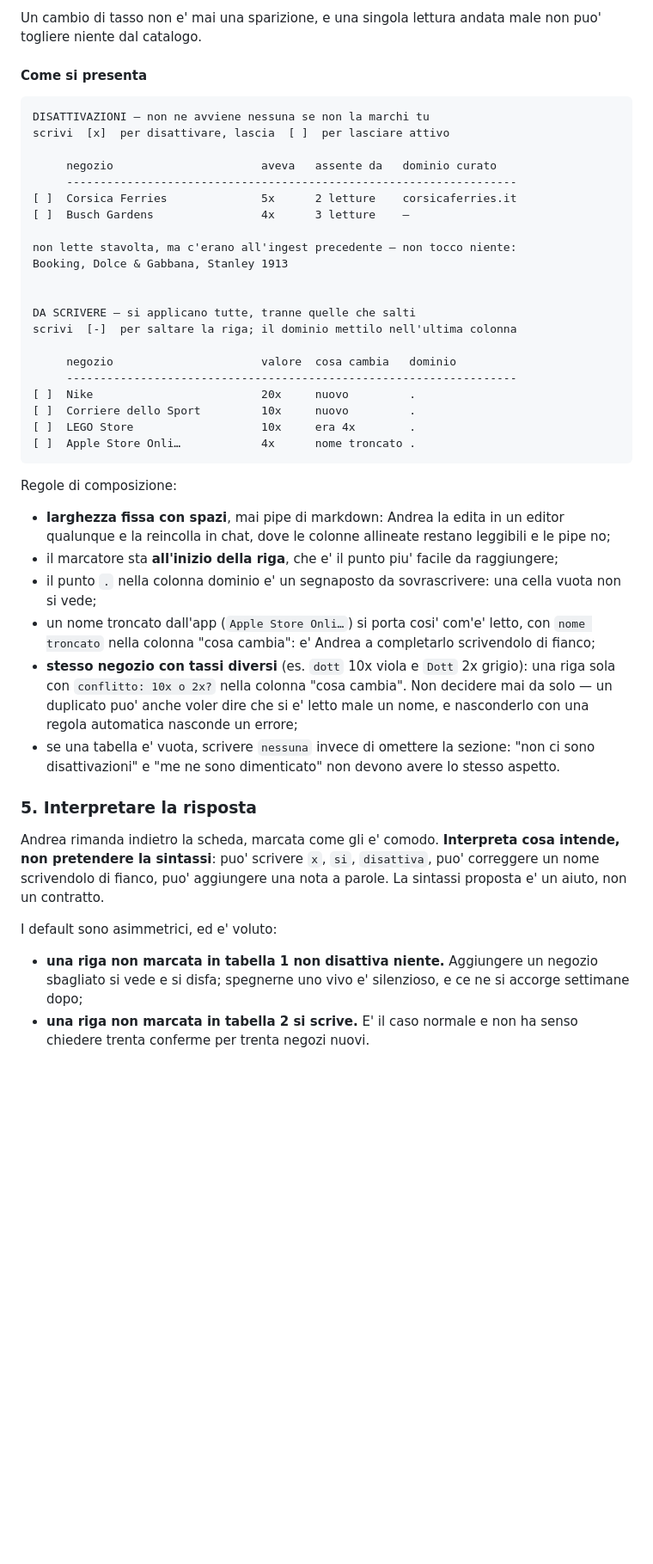
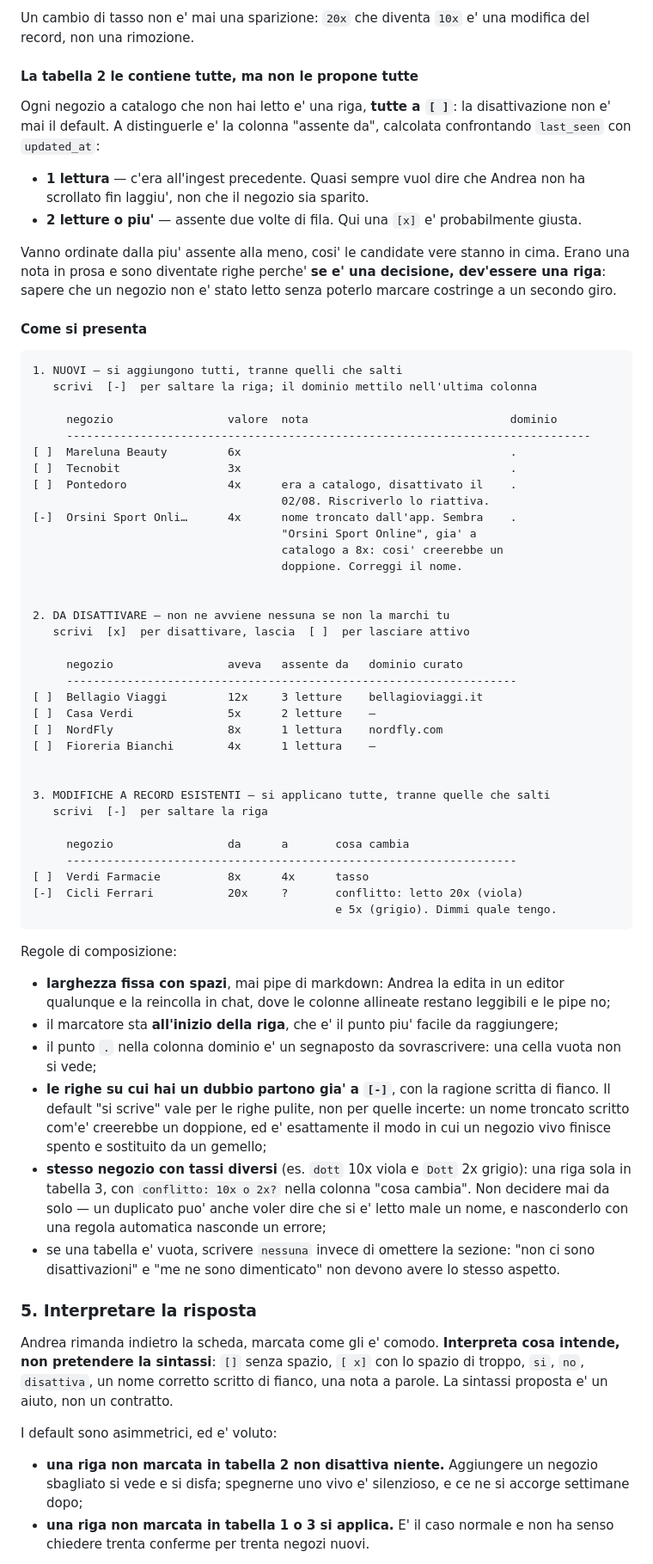
Before and after one commit to JustAPC/Discount_Check, a Markdown page: hermes-skill/SKILL.md, the part around one of its changes. Shown at 86% size. Drawn GitHub-style; blank space fills up the shorter version.

````diff
--- a/hermes-skill/SKILL.md
+++ b/hermes-skill/SKILL.md
@@ -128,31 +135,58 @@ La discriminante e' `last_seen` confrontato con la data dell'ultimo ingest, che
 
-Un cambio di tasso non e' mai una sparizione, e una singola lettura andata male non puo'
-togliere niente dal catalogo.
+Un cambio di tasso non e' mai una sparizione: `20x` che diventa `10x` e' una modifica del
+record, non una rimozione.
+
+#### La tabella 2 le contiene tutte, ma non le propone tutte
+
+Ogni negozio a catalogo che non hai letto e' una riga, **tutte a `[ ]`**: la disattivazione
+non e' mai il default. A distinguerle e' la colonna "assente da", calcolata confrontando
+`last_seen` con `updated_at`:
+
+- **1 lettura** — c'era all'ingest precedente. Quasi sempre vuol dire che Andrea non ha
+  scrollato fin laggiu', non che il negozio sia sparito.
+- **2 letture o piu'** — assente due volte di fila. Qui una `[x]` e' probabilmente giusta.
+
+Vanno ordinate dalla piu' assente alla meno, cosi' le candidate vere stanno in cima. Erano
+una nota in prosa e sono diventate righe perche' **se e' una decisione, dev'essere una riga**:
+sapere che un negozio non e' stato letto senza poterlo marcare costringe a un secondo giro.
 
 #### Come si presenta
 
 ```
-DISATTIVAZIONI — non ne avviene nessuna se non la marchi tu
-scrivi  [x]  per disattivare, lascia  [ ]  per lasciare attivo
+1. NUOVI — si aggiungono tutti, tranne quelli che salti
+   scrivi  [-]  per saltare la riga; il dominio mettilo nell'ultima colonna
 
-     negozio                      aveva   assente da   dominio curato
-     -------------------------------------------------------------------
-[ ]  Corsica Ferries              5x      2 letture    corsicaferries.it
-[ ]  Busch Gardens                4x      3 letture    —
-
-non lette stavolta, ma c'erano all'ingest precedente — non tocco niente:
-Booking, Dolce & Gabbana, Stanley 1913
+     negozio                 valore  nota                              dominio
+     ------------------------------------------------------------------------------
+[ ]  Mareluna Beauty         6x                                        .
+[ ]  Tecnobit                3x                                        .
+[ ]  Pontedoro               4x      era a catalogo, disattivato il    .
+                                     02/08. Riscriverlo lo riattiva.
+[-]  Orsini Sport Onli…      4x      nome troncato dall'app. Sembra    .
+                                     "Orsini Sport Online", gia' a
+                                     catalogo a 8x: cosi' creerebbe un
+                                     doppione. Correggi il nome.
 
 
-DA SCRIVERE — si applicano tutte, tranne quelle che salti
-scrivi  [-]  per saltare la riga; il dominio mettilo nell'ultima colonna
+2. DA DISATTIVARE — non ne avviene nessuna se non la marchi tu
+   scrivi  [x]  per disattivare, lascia  [ ]  per lasciare attivo
 
-     negozio                      valore  cosa cambia   dominio
+     negozio                 aveva   assente da   dominio curato
      -------------------------------------------------------------------
-[ ]  Nike                         20x     nuovo         .
-[ ]  Corriere dello Sport         10x     nuovo         .
-[ ]  LEGO Store                   10x     era 4x        .
-[ ]  Apple Store Onli…            4x      nome troncato .
+[ ]  Bellagio Viaggi         12x     3 letture    bellagioviaggi.it
+[ ]  Casa Verdi              5x      2 letture    —
+[ ]  NordFly                 8x      1 lettura    nordfly.com
+[ ]  Fioreria Bianchi        4x      1 lettura    —
+
+
+3. MODIFICHE A RECORD ESISTENTI — si applicano tutte, tranne quelle che salti
+   scrivi  [-]  per saltare la riga
+
+     negozio                 da      a       cosa cambia
+     -------------------------------------------------------------------
+[ ]  Verdi Farmacie          8x      4x      tasso
+[-]  Cicli Ferrari           20x     ?       conflitto: letto 20x (viola)
+                                             e 5x (grigio). Dimmi quale tengo.
 ```
 
 Regole di composizione:
@@ -162,26 +196,28 @@ Regole di composizione:
 - il marcatore sta **all'inizio della riga**, che e' il punto piu' facile da raggiungere;
 - il punto `.` nella colonna dominio e' un segnaposto da sovrascrivere: una cella vuota non
   si vede;
-- un nome troncato dall'app (`Apple Store Onli…`) si porta cosi' com'e' letto, con
-  `nome troncato` nella colonna "cosa cambia": e' Andrea a completarlo scrivendolo di fianco;
+- **le righe su cui hai un dubbio partono gia' a `[-]`**, con la ragione scritta di fianco.
+  Il default "si scrive" vale per le righe pulite, non per quelle incerte: un nome troncato
+  scritto com'e' creerebbe un doppione, ed e' esattamente il modo in cui un negozio vivo
+  finisce spento e sostituito da un gemello;
 - **stesso negozio con tassi diversi** (es. `dott` 10x viola e `Dott` 2x grigio): una riga
-  sola con `conflitto: 10x o 2x?` nella colonna "cosa cambia". Non decidere mai da solo — un
-  duplicato puo' anche voler dire che si e' letto male un nome, e nasconderlo con una regola
-  automatica nasconde un errore;
+  sola in tabella 3, con `conflitto: 10x o 2x?` nella colonna "cosa cambia". Non decidere mai
+  da solo — un duplicato puo' anche voler dire che si e' letto male un nome, e nasconderlo
+  con una regola automatica nasconde un errore;
 - se una tabella e' vuota, scrivere `nessuna` invece di omettere la sezione: "non ci sono
   disattivazioni" e "me ne sono dimenticato" non devono avere lo stesso aspetto.
 
 ### 5. Interpretare la risposta
 
 Andrea rimanda indietro la scheda, marcata come gli e' comodo. **Interpreta cosa intende, non
-pretendere la sintassi**: puo' scrivere `x`, `si`, `disattiva`, puo' correggere un nome
-scrivendolo di fianco, puo' aggiungere una nota a parole. La sintassi proposta e' un aiuto,
-non un contratto.
+pretendere la sintassi**: `[]` senza spazio, `[ x]` con lo spazio di troppo, `si`, `no`,
+`disattiva`, un nome corretto scritto di fianco, una nota a parole. La sintassi proposta e'
+un aiuto, non un contratto.
 
 I default sono asimmetrici, ed e' voluto:
 
-- **una riga non marcata in tabella 1 non disattiva niente.** Aggiungere un negozio sbagliato
+- **una riga non marcata in tabella 2 non disattiva niente.** Aggiungere un negozio sbagliato
   si vede e si disfa; spegnerne uno vivo e' silenzioso, e ce ne si accorge settimane dopo;
-- **una riga non marcata in tabella 2 si scrive.** E' il caso normale e non ha senso chiedere
-  trenta conferme per trenta negozi nuovi.
+- **una riga non marcata in tabella 1 o 3 si applica.** E' il caso normale e non ha senso
+  chiedere trenta conferme per trenta negozi nuovi.
 
````
Also changed, not shown: other parts of hermes-skill/SKILL.md (+70 -37 lines).
